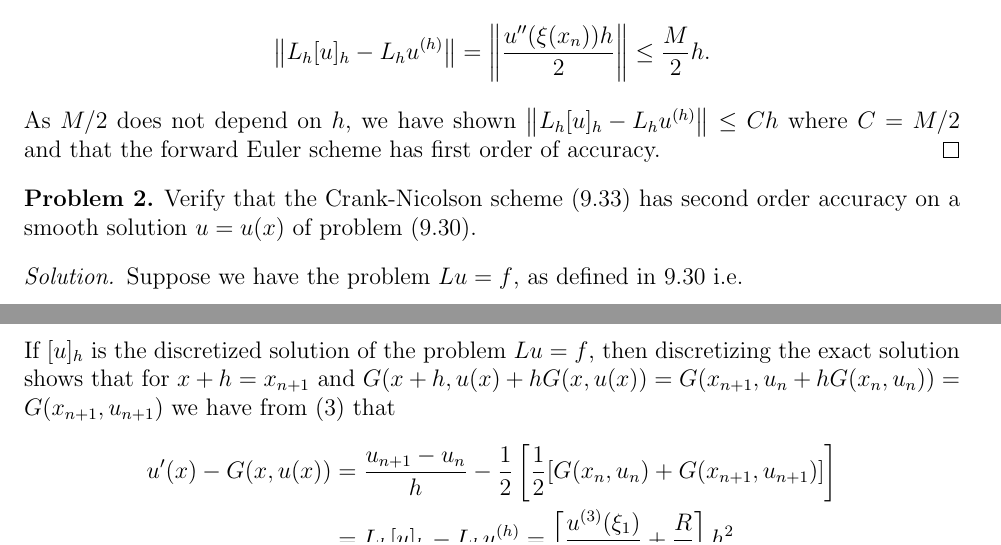
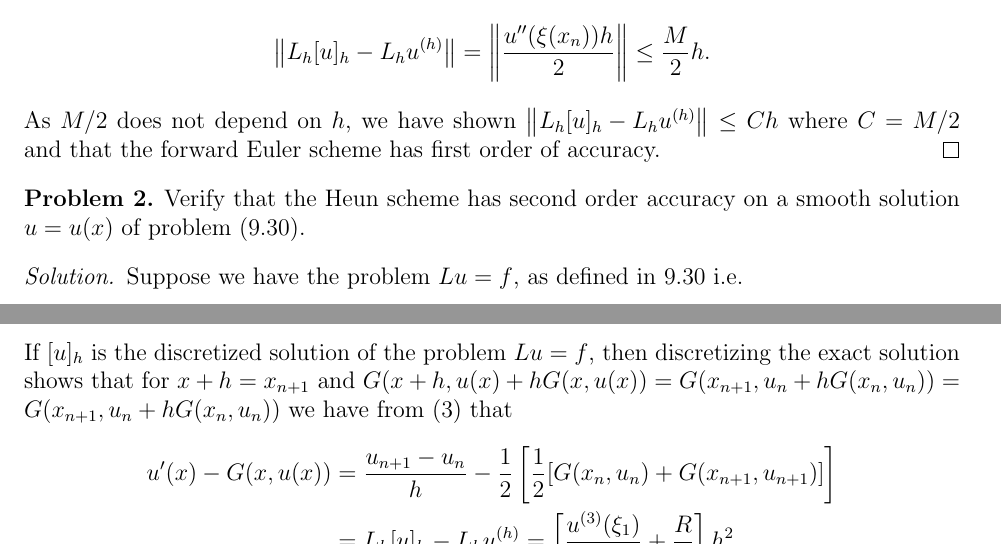
Before and after one commit to gammadistribution/gradschool, a LaTeX problem sheet (MATH635/homework/homework_9/homework_9.tex): two parts of pages 2 and 3 of 6, joined at a grey line, cut so that both start at the same text. Compiled offline with pdfLaTeX.

Commit message:
I solved for Heun not Crank Nicolson

```diff
--- a/MATH635/homework/homework_9/homework_9.tex
+++ b/MATH635/homework/homework_9/homework_9.tex
@@ -106,7 +106,7 @@
 \end{proof}
 
 
-\begin{problem} Verify that the Crank-Nicolson scheme (9.33) has second order
+\begin{problem} Verify that the Heun scheme  has second order
   accuracy on a smooth solution $u=u(x)$ of problem (9.30).
 \end{problem}
 
@@ -184,7 +184,7 @@
     &= \left[\frac{u^{(3)}(\xi_1)}{6} +  \frac{R}{2}\right]h^2.\notag
   \end{align}
   If $[u]_h$ is the discretized solution of the problem $Lu =f$, then discretizing
-  the exact solution shows that for $x + h = x_{n+1}$ and $G(x+h,u(x)+ h G(x, u(x)) = G(x_{n+1}, u_n + hG(x_n, u_n)) =G(x_{n+1}, u_{n+1})$
+  the exact solution shows that for $x + h = x_{n+1}$ and $G(x+h,u(x)+ h G(x, u(x)) = G(x_{n+1}, u_n + hG(x_n, u_n)) =G(x_{n+1}, u_n + h G(x_n, u_n))$
   we have from \eqref{final} that
   \begin{align*}
     u^{\prime}(x) - G(x, u(x)) &= \frac{u_{n+1} - u_n}{h} - \frac{1}{2}\left[\frac{1}{2}[G(x_n, u_n) + G(x_{n+1}, u_{n+1})]\right] \\
```
Also changed, not shown: MATH635/homework/homework_9/homework_9.pdf, MATH635/homework/homework_9/homework_9.tex (4 more changed lines).
